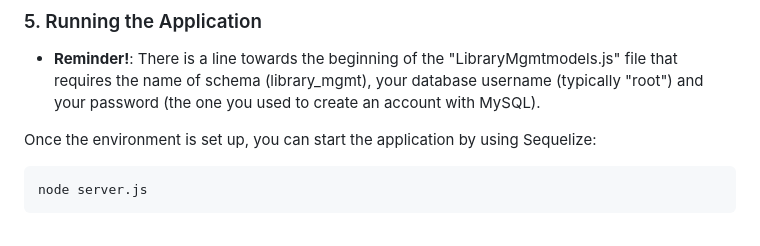
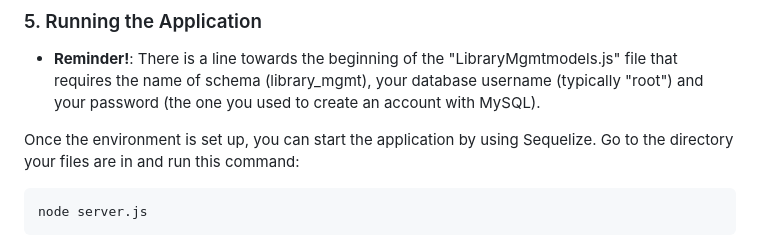
Before and after one commit to dmarshall00/Library-Checkout-System, a Markdown page: README.md, the part around the change. Rendered like a GitHub page.

````diff
--- a/README.md
+++ b/README.md
@@ -57,7 +57,7 @@ If you're not using Sequelize, ensure your database tables are set up manually b
 
 - **Reminder!**: There is a line towards the beginning of the "LibraryMgmtmodels.js" file that requires the name of schema (library_mgmt), your database username (typically "root") and your password (the one you used to create an account with MySQL).
 
-Once the environment is set up, you can start the application by using Sequelize:
+Once the environment is set up, you can start the application by using Sequelize. Go to the directory your files are in and run this command:
 
 ```bash
 node server.js
````
